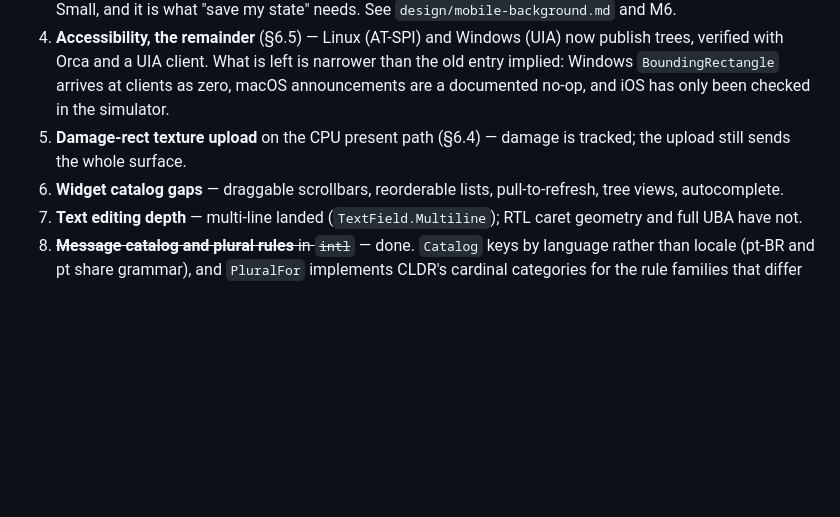
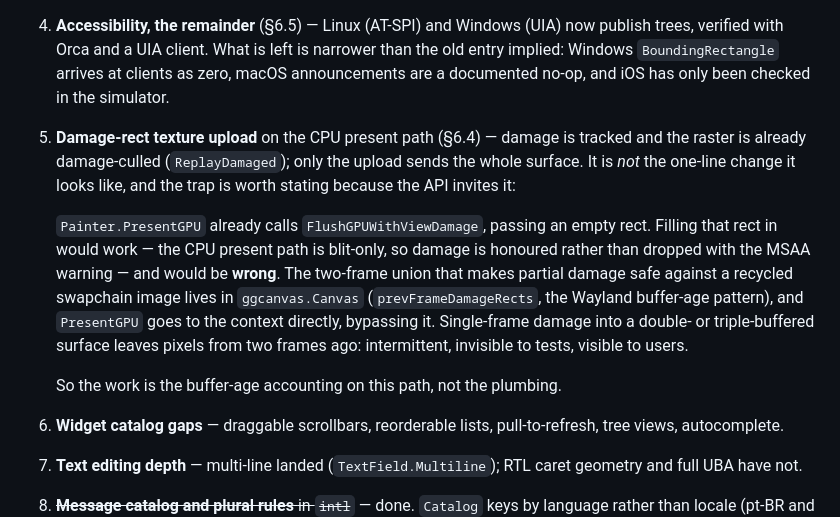
Before and after one commit to doug/gophics, a Markdown page: PLAN.md, the part around the change. Rendered like a GitHub page; blank space fills up the shorter version.

Commit message:
PLAN: state the trap in damage-rect upload rather than the one-liner
Investigated §6.4's "clearest remaining lever" and it is not the change it
appears to be. Painter.PresentGPU already calls FlushGPUWithViewDamage with an
empty rect, so filling that in looks like a one-line win — and the CPU present
path is blit-only, so the damage would be honoured rather than dropped with the
MSAA warning that guards the other path.

It would also be wrong. The two-frame union that makes partial damage safe
against a recycled swapchain image lives in ggcanvas.Canvas — the buffer-age
pattern, prevFrameDamageRects — and PresentGPU talks to the context directly,
bypassing it. Single-frame damage into a double- or triple-buffered surface
leaves pixels from two frames ago: intermittent, invisible to every test, and
visible to users.

Recorded because the API actively invites the mistake: the parameter is right
there, already being passed as empty. The remaining work is buffer-age
accounting on this path, not plumbing.

Claude-Session: https://claude.ai/code/session_01NgRU2Juu1pL5RvjY4hMPq1

```diff
--- a/PLAN.md
+++ b/PLAN.md
@@ -566,7 +566,21 @@ entirely: native menus exist in the substrate and are not reachable from an app.
    clients as zero, macOS announcements are a documented no-op, and iOS has only
    been checked in the simulator.
 5. **Damage-rect texture upload** on the CPU present path (§6.4) — damage is
-   tracked; the upload still sends the whole surface.
+   tracked and the raster is already damage-culled (`ReplayDamaged`); only the
+   upload sends the whole surface. It is *not* the one-line change it looks
+   like, and the trap is worth stating because the API invites it:
+
+   `Painter.PresentGPU` already calls `FlushGPUWithViewDamage`, passing an
+   empty rect. Filling that rect in would work — the CPU present path is
+   blit-only, so damage is honoured rather than dropped with the MSAA warning —
+   and would be **wrong**. The two-frame union that makes partial damage safe
+   against a recycled swapchain image lives in `ggcanvas.Canvas`
+   (`prevFrameDamageRects`, the Wayland buffer-age pattern), and `PresentGPU`
+   goes to the context directly, bypassing it. Single-frame damage into a
+   double- or triple-buffered surface leaves pixels from two frames ago:
+   intermittent, invisible to tests, visible to users.
+
+   So the work is the buffer-age accounting on this path, not the plumbing.
 6. **Widget catalog gaps** — draggable scrollbars, reorderable lists,
    pull-to-refresh, tree views, autocomplete.
 7. **Text editing depth** — multi-line landed (`TextField.Multiline`); RTL caret
```
